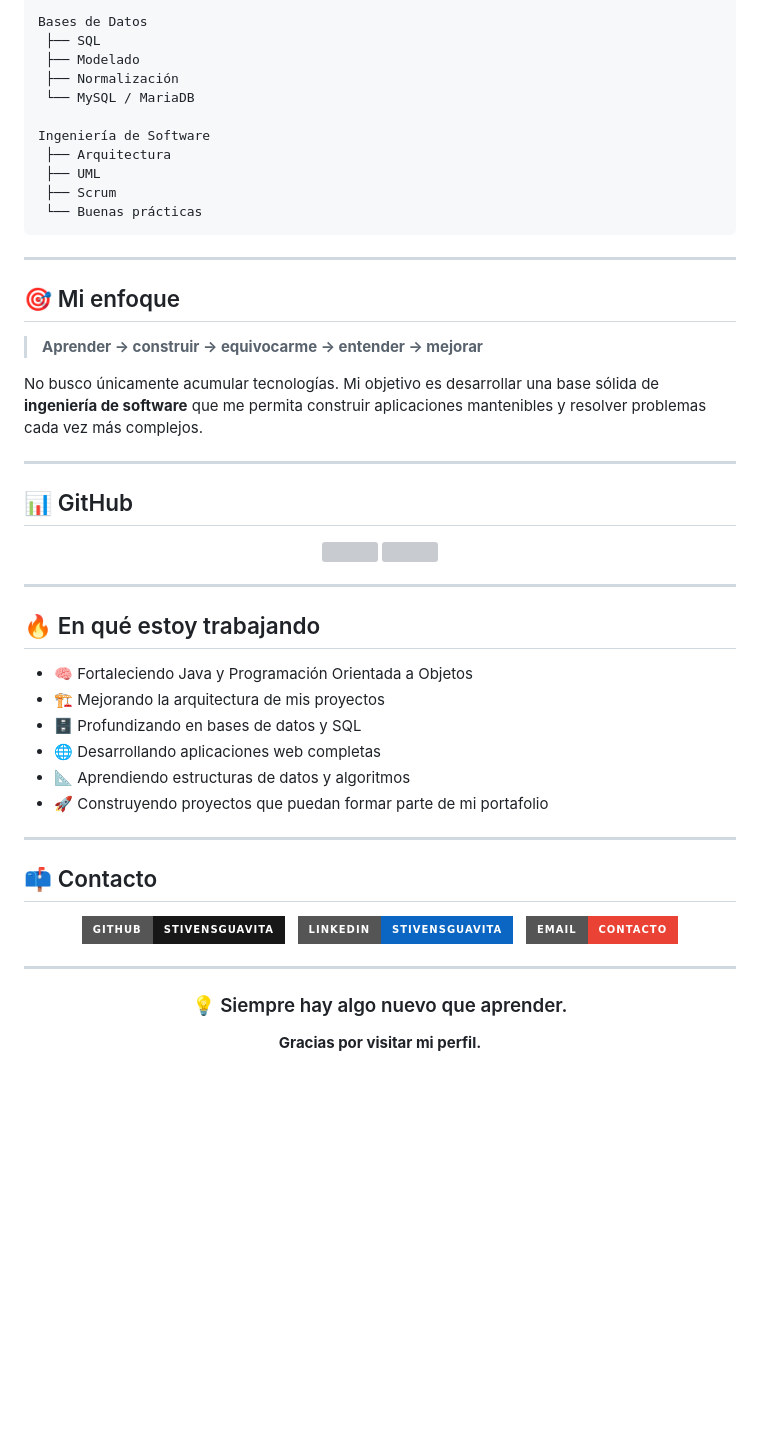
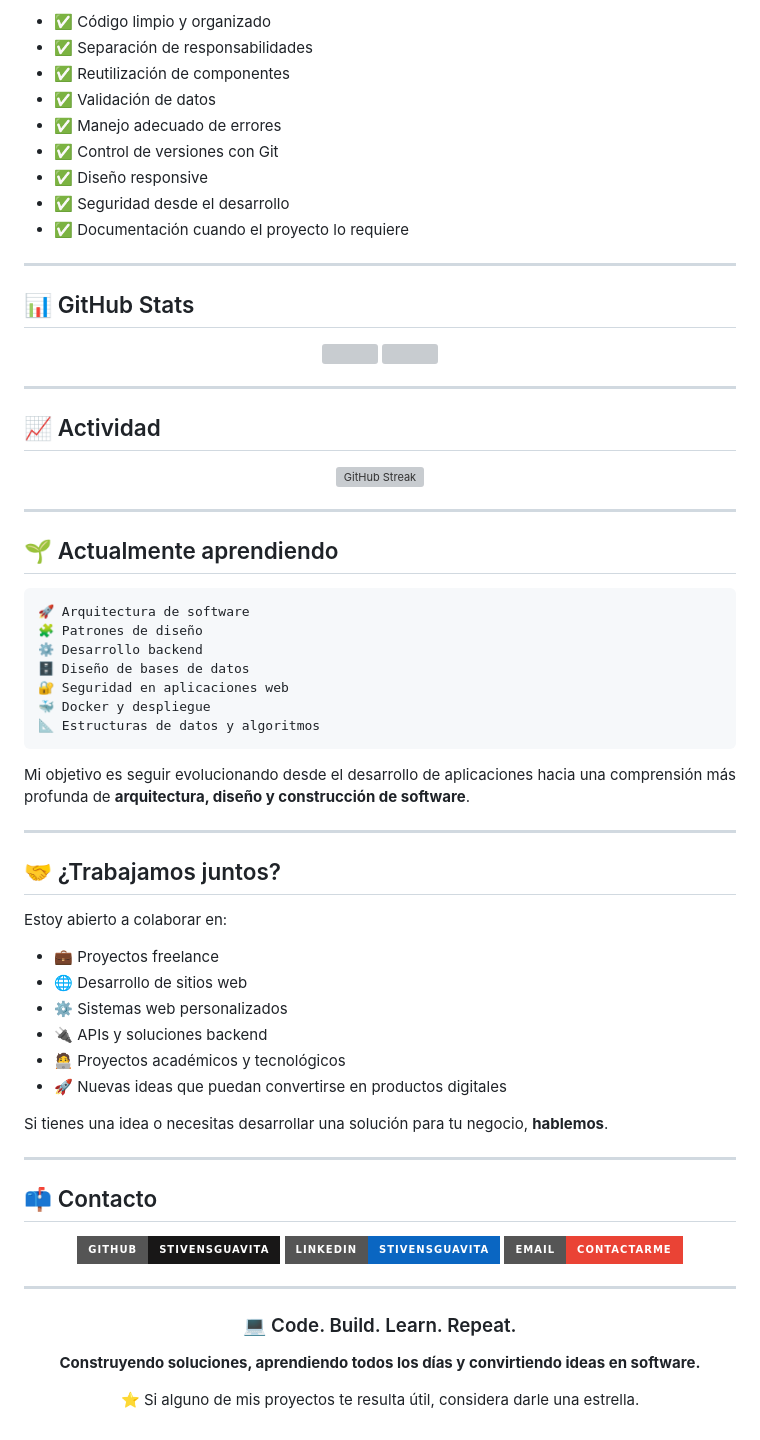
Before and after one commit to StivensGuavita/StivensGuavita, a Markdown page: README.md, the part around one of its changes. Drawn GitHub-style; badges without logos; blank space fills up the shorter version; grey boxes are pictures that could not be loaded.

````diff
--- a/README.md
+++ b/README.md
@@ -137,28 +219,17 @@ Desarrollo Web
 
-Bases de Datos
- ├── SQL
- ├── Modelado
- ├── Normalización
- └── MySQL / MariaDB
-
-Ingeniería de Software
- ├── Arquitectura
- ├── UML
- ├── Scrum
- └── Buenas prácticas
-```
+* ✅ Código limpio y organizado
+* ✅ Separación de responsabilidades
+* ✅ Reutilización de componentes
+* ✅ Validación de datos
+* ✅ Manejo adecuado de errores
+* ✅ Control de versiones con Git
+* ✅ Diseño responsive
+* ✅ Seguridad desde el desarrollo
+* ✅ Documentación cuando el proyecto lo requiere
 
 ---
 
-## 🎯 Mi enfoque
-
-> **Aprender → construir → equivocarme → entender → mejorar**
-
-No busco únicamente acumular tecnologías. Mi objetivo es desarrollar una base sólida de **ingeniería de software** que me permita construir aplicaciones mantenibles y resolver problemas cada vez más complejos.
-
----
-
-## 📊 GitHub
+## 📊 GitHub Stats
 
 <div align="center">
 
@@ -170,14 +241,44 @@ No busco únicamente acumular tecnologías. Mi objetivo es desarrollar una base
 
 ---
 
-## 🔥 En qué estoy trabajando
+## 📈 Actividad
 
-* 🧠 Fortaleciendo Java y Programación Orientada a Objetos
-* 🏗️ Mejorando la arquitectura de mis proyectos
-* 🗄️ Profundizando en bases de datos y SQL
-* 🌐 Desarrollando aplicaciones web completas
-* 📐 Aprendiendo estructuras de datos y algoritmos
-* 🚀 Construyendo proyectos que puedan formar parte de mi portafolio
+<div align="center">
+
+[![GitHub Streak](https://streak-stats.demolab.com?user=StivensGuavita\&theme=tokyonight\&hide_border=true)](https://git.io/streak-stats)
+
+</div>
+
+---
+
+## 🌱 Actualmente aprendiendo
+
+```text
+🚀 Arquitectura de software
+🧩 Patrones de diseño
+⚙️ Desarrollo backend
+🗄️ Diseño de bases de datos
+🔐 Seguridad en aplicaciones web
+🐳 Docker y despliegue
+📐 Estructuras de datos y algoritmos
+```
+
+Mi objetivo es seguir evolucionando desde el desarrollo de aplicaciones hacia una comprensión más profunda de **arquitectura, diseño y construcción de software**.
+
+---
+
+## 🤝 ¿Trabajamos juntos?
+
+Estoy abierto a colaborar en:
+
+* 💼 Proyectos freelance
+* 🌐 Desarrollo de sitios web
+* ⚙️ Sistemas web personalizados
+* 🔌 APIs y soluciones backend
+* 🧑‍💻 Proyectos académicos y tecnológicos
+* 🚀 Nuevas ideas que puedan convertirse en productos digitales
+
+Si tienes una idea o necesitas desarrollar una solución para tu negocio, **hablemos**.
 
 ---
 
@@ -188,13 +289,13 @@ No busco únicamente acumular tecnologías. Mi objetivo es desarrollar una base
 <a href="https://github.com/StivensGuavita">
   <img src="https://img.shields.io/badge/GitHub-StivensGuavita-181717?style=for-the-badge&logo=github" />
 </a>
-&nbsp;
+
 <a href="https://linkedin.com/in/stivensguavita">
-  <img src="https://img.shields.io/badge/LinkedIn-StivensGuavita-0A66C2?style=for-the-badge&logo=linkedin" />
+  <img src="https://img.shields.io/badge/LinkedIn-StivensGuavita-0A66C2?style=for-the-badge&logo=linkedin&logoColor=white" />
 </a>
-&nbsp;
+
 <a href="mailto:guavitamonzongesmanstivens@gmail.com">
-  <img src="https://img.shields.io/badge/Email-Contacto-EA4335?style=for-the-badge&logo=gmail&logoColor=white" />
+  <img src="https://img.shields.io/badge/Email-Contactarme-EA4335?style=for-the-badge&logo=gmail&logoColor=white" />
 </a>
 
 </div>
@@ -203,8 +304,10 @@ No busco únicamente acumular tecnologías. Mi objetivo es desarrollar una base
 
 <div align="center">
 
-### 💡 Siempre hay algo nuevo que aprender.
+### 💻 Code. Build. Learn. Repeat.
 
-**Gracias por visitar mi perfil.**
+**Construyendo soluciones, aprendiendo todos los días y convirtiendo ideas en software.**
+
+⭐ Si alguno de mis proyectos te resulta útil, considera darle una estrella.
 
 </div>
````
Also changed, not shown: other parts of README.md (+154 -72 lines).
